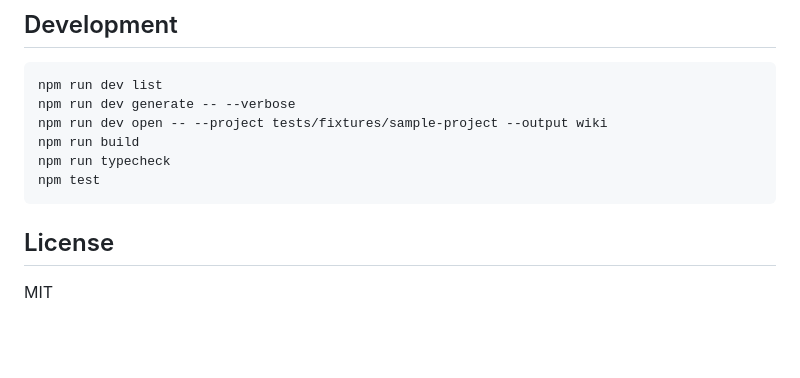
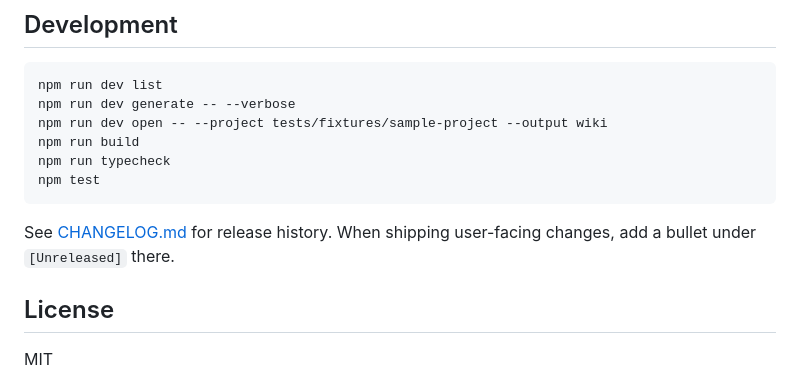
Before and after one commit to lucasviola/specwiki, a Markdown page: README.md, the part around the change. Drawn GitHub-style; blank space fills up the shorter version.

Commit message:
docs(changelog): Adds changelog to repo

````diff
--- a/README.md
+++ b/README.md
@@ -222,6 +222,8 @@ npm run typecheck
 npm test
 ```
 
+See [CHANGELOG.md](CHANGELOG.md) for release history. When shipping user-facing changes, add a bullet under `[Unreleased]` there.
+
 ## License
 
 MIT
````
Also changed, not shown: CHANGELOG.md (added, +50 -0 lines).
